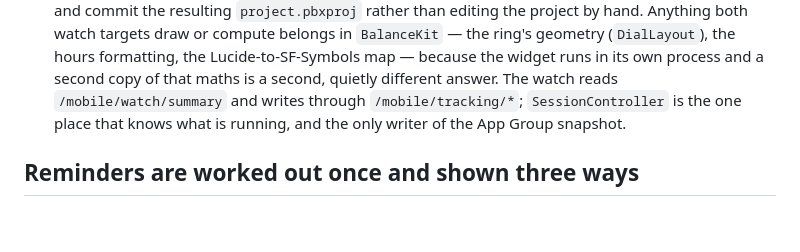
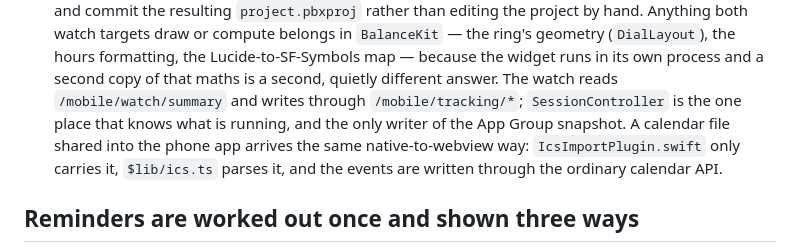
Before and after one commit to elumixor/balance, a Markdown page: AGENTS.md, the part around the change. GitHub-like rendering; blank space fills up the shorter version.

```diff
--- a/AGENTS.md
+++ b/AGENTS.md
@@ -87,7 +87,9 @@ and `CalendarEventsService.resolve` is still the one read path.
   (`DialLayout`), the hours formatting, the Lucide-to-SF-Symbols map — because the widget runs in
   its own process and a second copy of that maths is a second, quietly different answer. The watch
   reads `/mobile/watch/summary` and writes through `/mobile/tracking/*`; `SessionController` is the
-  one place that knows what is running, and the only writer of the App Group snapshot.
+  one place that knows what is running, and the only writer of the App Group snapshot. A calendar file shared into the
+  phone app arrives the same native-to-webview way: `IcsImportPlugin.swift` only carries it,
+  `$lib/ics.ts` parses it, and the events are written through the ordinary calendar API.
 
 ## Reminders are worked out once and shown three ways
 
```
Also changed, not shown: README.md (+10 -0 lines).
